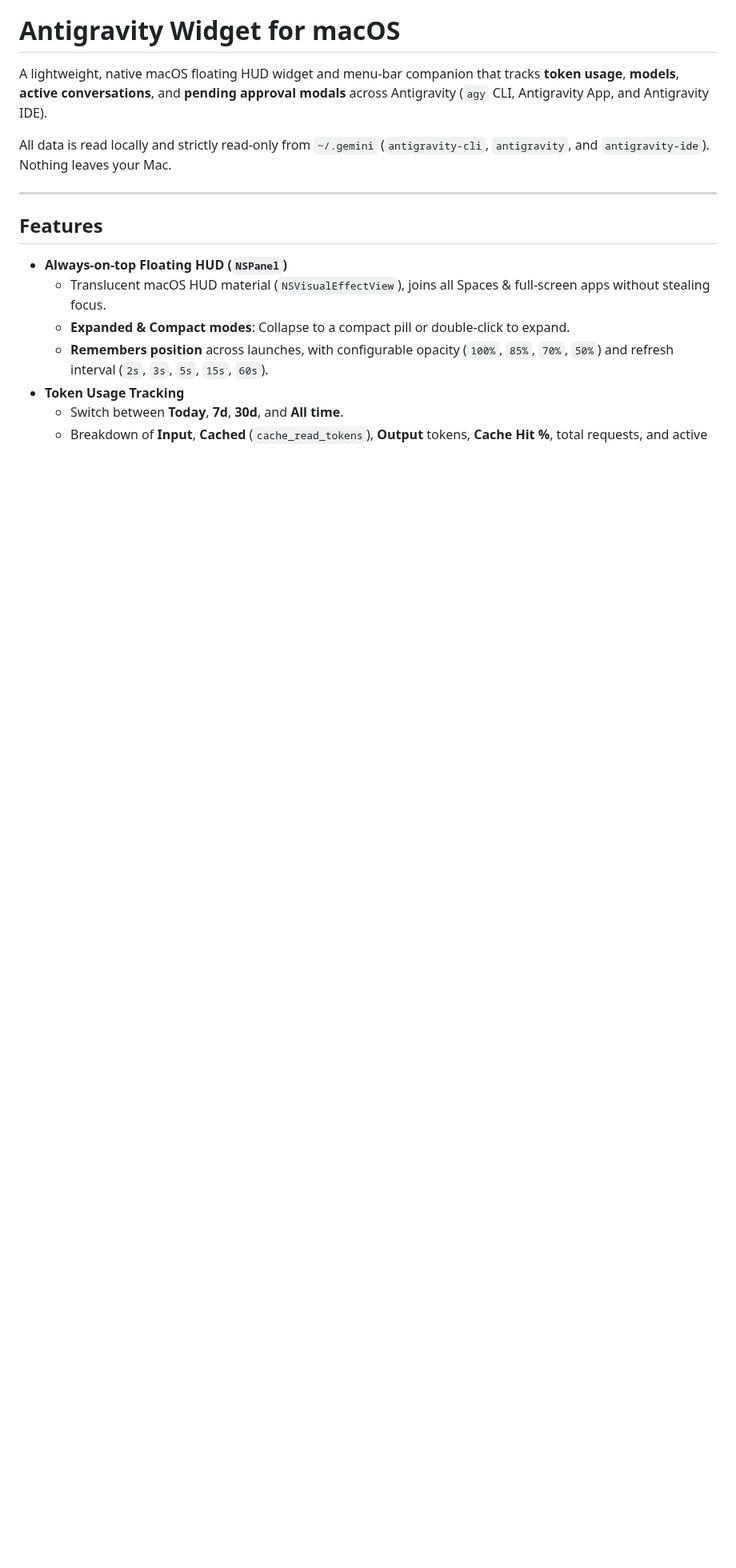
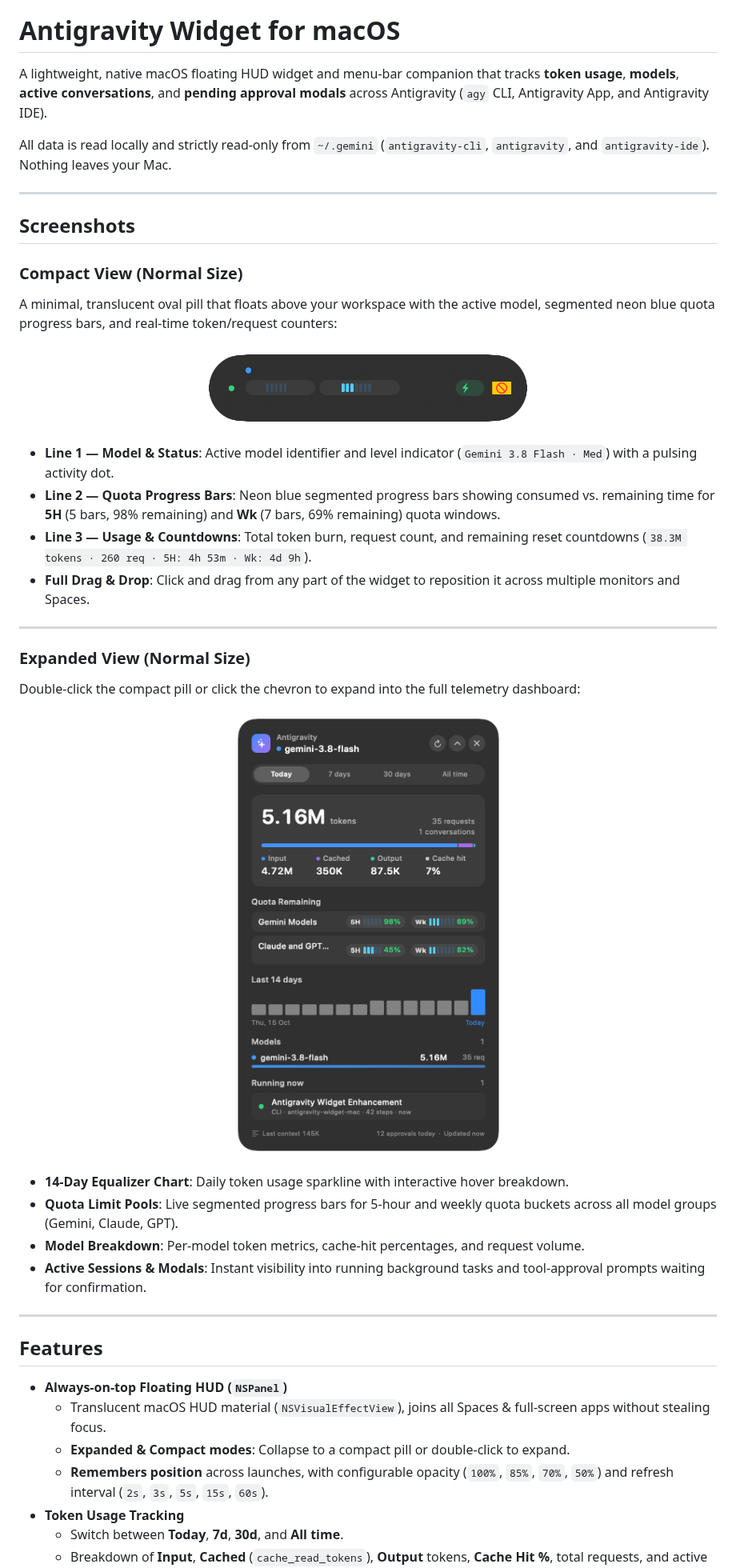
Before and after one commit to samiro/antigravity-widget-mac, a Markdown page: README.md, the part around the change. Shown at 80% size. GitHub-like rendering; pictures changed too: docs/screenshots/compact-view.png (added), docs/screenshots/expanded-view.png (added); blank space fills up the shorter version.

Commit message:
docs: add screenshots section to README with compact and expanded view previews

```diff
--- a/README.md
+++ b/README.md
@@ -3,6 +3,38 @@
 A lightweight, native macOS floating HUD widget and menu-bar companion that tracks **token usage**, **models**, **active conversations**, and **pending approval modals** across Antigravity (`agy` CLI, Antigravity App, and Antigravity IDE).
 
 All data is read locally and strictly read-only from `~/.gemini` (`antigravity-cli`, `antigravity`, and `antigravity-ide`). Nothing leaves your Mac.
+
+---
+
+## Screenshots
+
+### Compact View (Normal Size)
+
+A minimal, translucent oval pill that floats above your workspace with the active model, segmented neon blue quota progress bars, and real-time token/request counters:
+
+<p align="center">
+  <img src="docs/screenshots/compact-view.png" alt="Antigravity Widget - Compact View (Normal Size)" width="420">
+</p>
+
+- **Line 1 — Model & Status**: Active model identifier and level indicator (`Gemini 3.8 Flash · Med`) with a pulsing activity dot.
+- **Line 2 — Quota Progress Bars**: Neon blue segmented progress bars showing consumed vs. remaining time for **5H** (5 bars, 98% remaining) and **Wk** (7 bars, 69% remaining) quota windows.
+- **Line 3 — Usage & Countdowns**: Total token burn, request count, and remaining reset countdowns (`38.3M tokens · 260 req · 5H: 4h 53m · Wk: 4d 9h`).
+- **Full Drag & Drop**: Click and drag from any part of the widget to reposition it across multiple monitors and Spaces.
+
+---
+
+### Expanded View (Normal Size)
+
+Double-click the compact pill or click the chevron to expand into the full telemetry dashboard:
+
+<p align="center">
+  <img src="docs/screenshots/expanded-view.png" alt="Antigravity Widget - Expanded View (Normal Size)" width="380">
+</p>
+
+- **14-Day Equalizer Chart**: Daily token usage sparkline with interactive hover breakdown.
+- **Quota Limit Pools**: Live segmented progress bars for 5-hour and weekly quota buckets across all model groups (Gemini, Claude, GPT).
+- **Model Breakdown**: Per-model token metrics, cache-hit percentages, and request volume.
+- **Active Sessions & Modals**: Instant visibility into running background tasks and tool-approval prompts waiting for confirmation.
 
 ---
 
```
Also changed, not shown: 5 other files.
